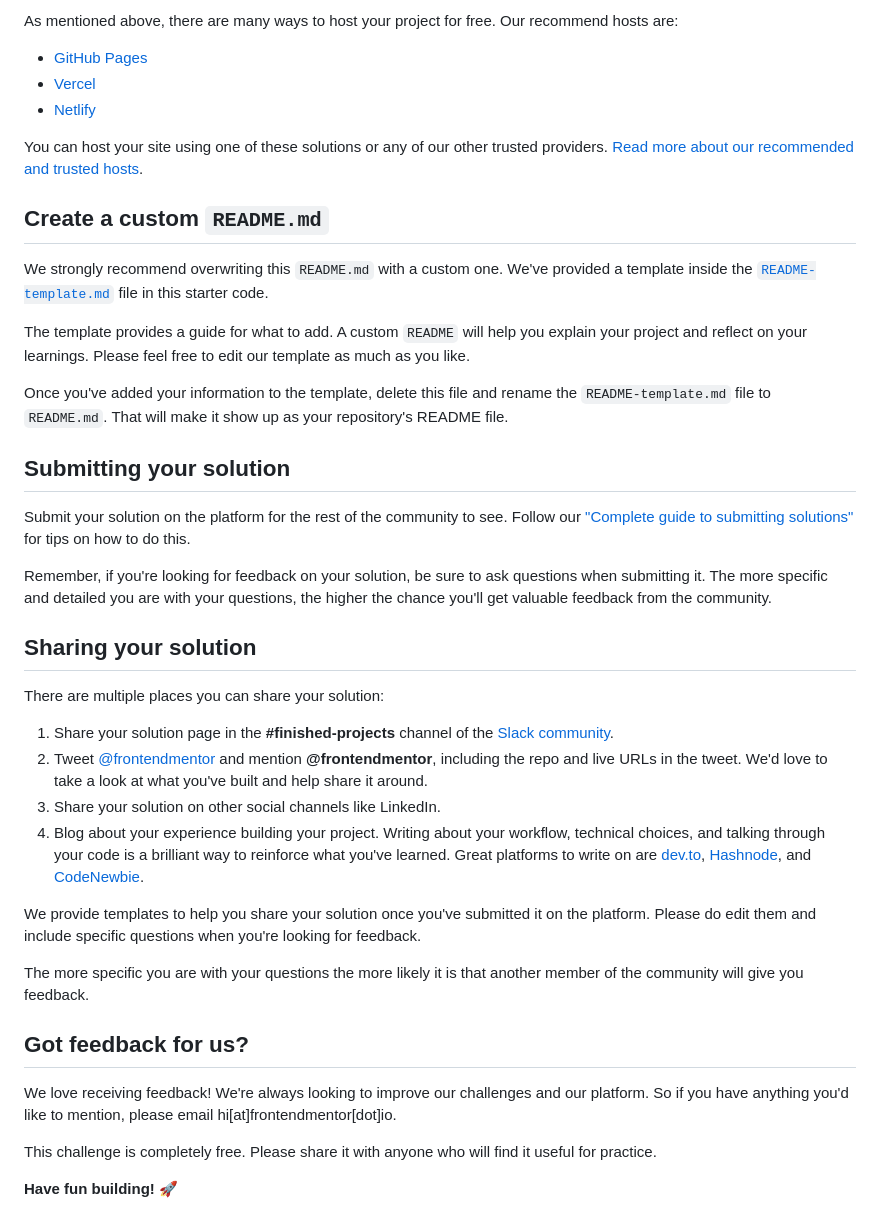
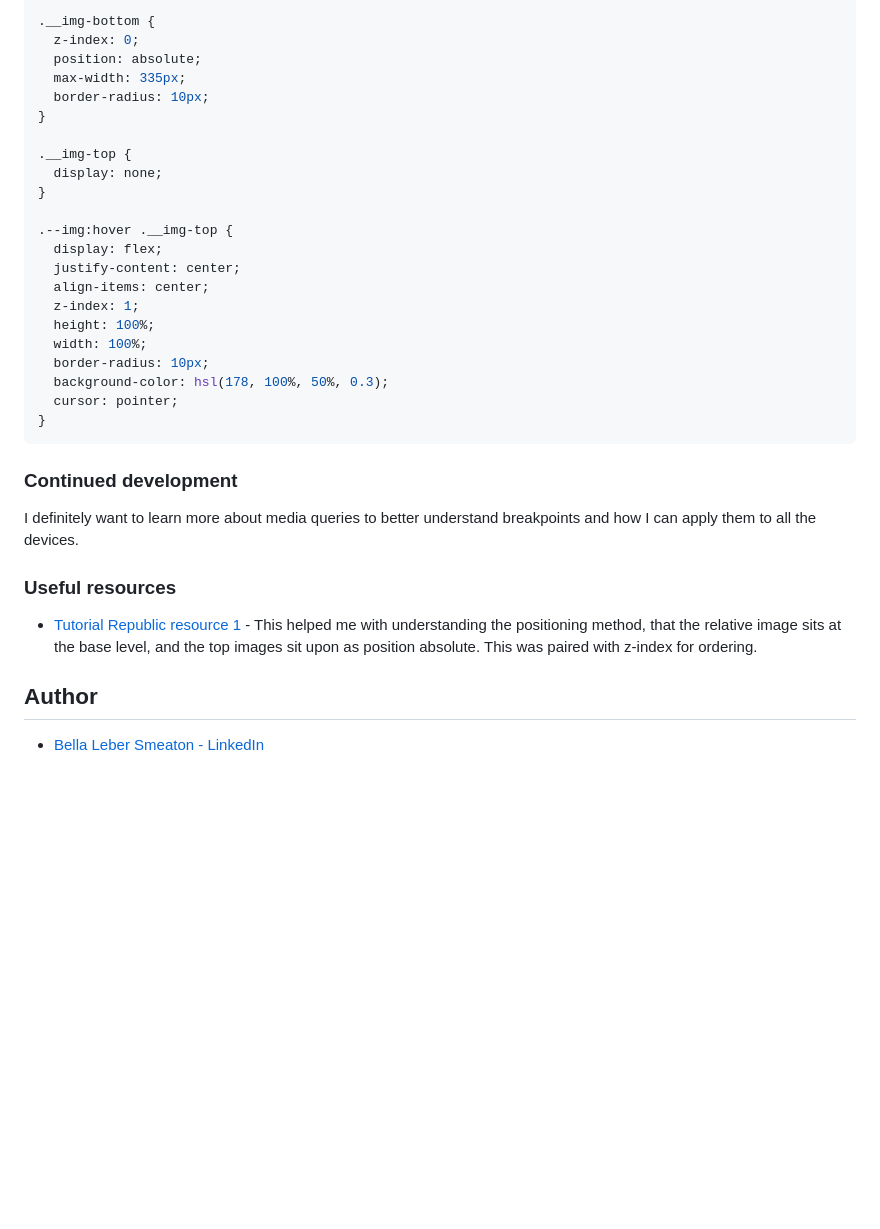
Before and after one commit to BellaLeberSmeaton/nft-preview-card-component, a Markdown page: README.md, the part around the change printed below. GitHub-like rendering; blank space fills up the shorter version.

````diff
--- a/README.md
+++ b/README.md
@@ -50,43 +60,36 @@ Feel free to use any workflow that you feel comfortable with. Below is a suggest
 
-As mentioned above, there are many ways to host your project for free. Our recommend hosts are:
+.__img-bottom {
+  z-index: 0;
+  position: absolute;
+  max-width: 335px;
+  border-radius: 10px;
+}
 
-- [GitHub Pages](https://pages.github.com/)
-- [Vercel](https://vercel.com/)
-- [Netlify](https://www.netlify.com/)
+.__img-top {
+  display: none;
+}
 
-You can host your site using one of these solutions or any of our other trusted providers. [Read more about our recommended and trusted hosts](https://medium.com/frontend-mentor/frontend-mentor-trusted-hosting-providers-bf000dfebe).
+.--img:hover .__img-top {
+  display: flex;
+  justify-content: center;
+  align-items: center;
+  z-index: 1;
+  height: 100%;
+  width: 100%;
+  border-radius: 10px;
+  background-color: hsl(178, 100%, 50%, 0.3);
+  cursor: pointer;
+}
+```
 
-## Create a custom `README.md`
+### Continued development
 
-We strongly recommend overwriting this `README.md` with a custom one. We've provided a template inside the [`README-template.md`](./README-template.md) file in this starter code.
+I definitely want to learn more about media queries to better understand breakpoints and how I can apply them to all the devices.
 
-The template provides a guide for what to add. A custom `README` will help you explain your project and reflect on your learnings. Please feel free to edit our template as much as you like.
+### Useful resources
 
-Once you've added your information to the template, delete this file and rename the `README-template.md` file to `README.md`. That will make it show up as your repository's README file.
+- [Tutorial Republic resource 1](https://www.tutorialrepublic.com/faq/how-to-change-image-on-hover-with-css.php#:~:text=Answer%3A%20Use%20the%20CSS%20background,change%20the%20image%20on%20mouseover.) - This helped me with understanding the positioning method, that the relative image sits at the base level, and the top images sit upon as position absolute. This was paired with z-index for ordering.
 
-## Submitting your solution
+## Author
 
-Submit your solution on the platform for the rest of the community to see. Follow our ["Complete guide to submitting solutions"](https://medium.com/frontend-mentor/a-complete-guide-to-submitting-solutions-on-frontend-mentor-ac6384162248) for tips on how to do this.
-
-Remember, if you're looking for feedback on your solution, be sure to ask questions when submitting it. The more specific and detailed you are with your questions, the higher the chance you'll get valuable feedback from the community.
-
-## Sharing your solution
-
-There are multiple places you can share your solution:
-
-1. Share your solution page in the **#finished-projects** channel of the [Slack community](https://www.frontendmentor.io/slack).
-2. Tweet [@frontendmentor](https://twitter.com/frontendmentor) and mention **@frontendmentor**, including the repo and live URLs in the tweet. We'd love to take a look at what you've built and help share it around.
-3. Share your solution on other social channels like LinkedIn.
-4. Blog about your experience building your project. Writing about your workflow, technical choices, and talking through your code is a brilliant way to reinforce what you've learned. Great platforms to write on are [dev.to](https://dev.to/), [Hashnode](https://hashnode.com/), and [CodeNewbie](https://community.codenewbie.org/).
-
-We provide templates to help you share your solution once you've submitted it on the platform. Please do edit them and include specific questions when you're looking for feedback.
-
-The more specific you are with your questions the more likely it is that another member of the community will give you feedback.
-
-## Got feedback for us?
-
-We love receiving feedback! We're always looking to improve our challenges and our platform. So if you have anything you'd like to mention, please email hi[at]frontendmentor[dot]io.
-
-This challenge is completely free. Please share it with anyone who will find it useful for practice.
-
-**Have fun building!** 🚀
+- [Bella Leber Smeaton - LinkedIn](https://www.linkedin.com/in/bella-leber-smeaton/)
````
Also changed, not shown: other parts of README.md (+39 -29 lines), README-template.md (deleted, +0 -112 lines), images/screenshot-hover.png (added), 1 other file.
